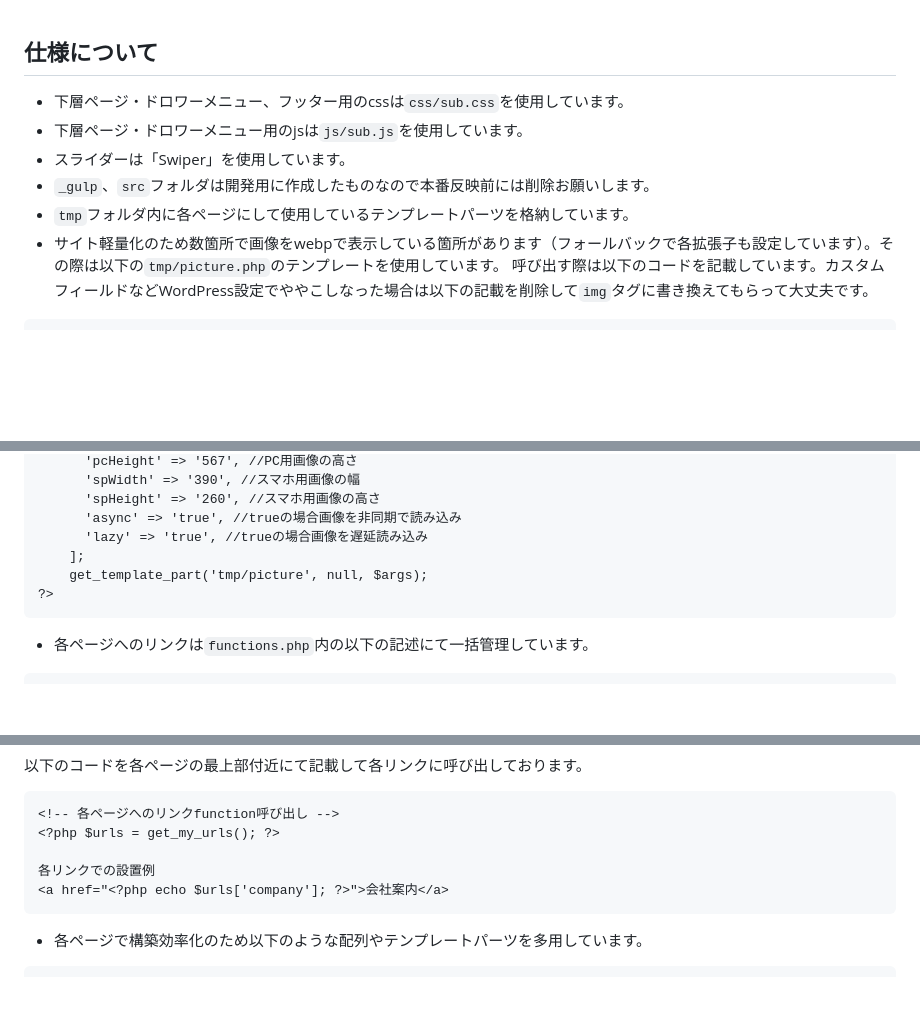
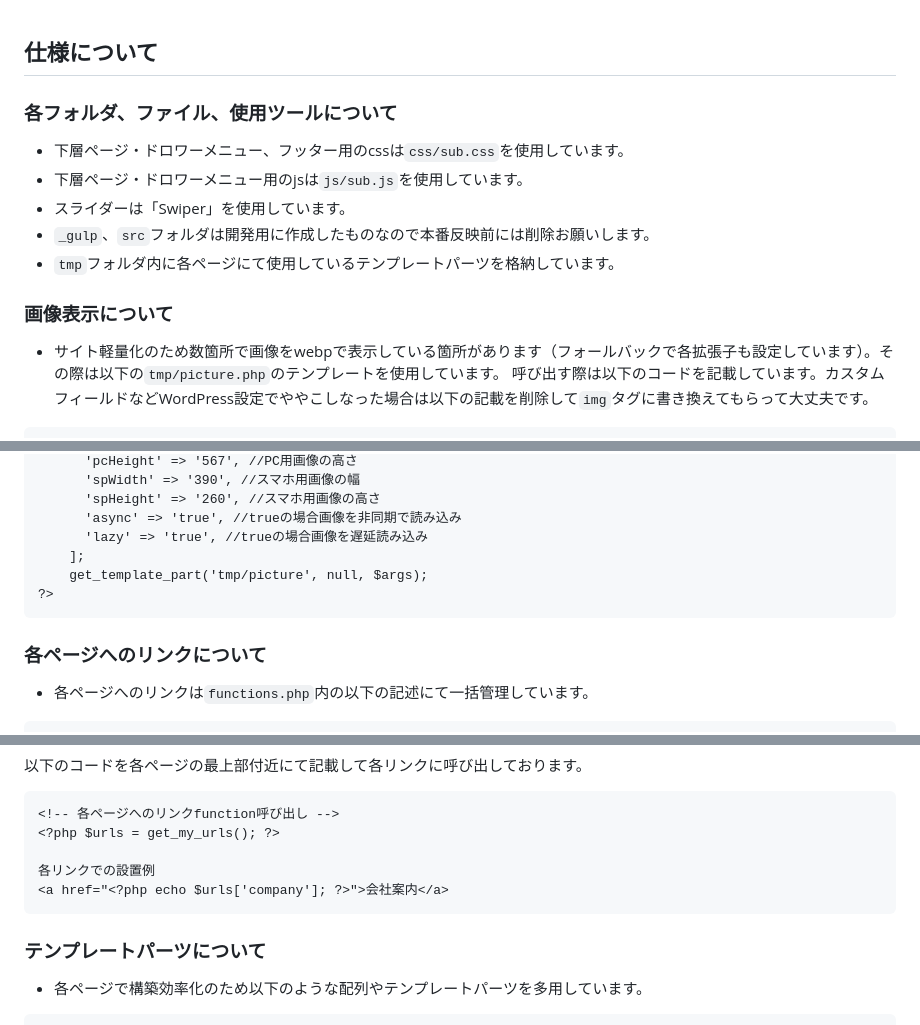
Before and after one commit to tuki-san88/re-tec_site, a Markdown page: README.md, 3 parts joined by grey strips. Rendered like a GitHub page; blank space fills up the shorter version.

Commit message:
read.me追記2

````diff
--- a/README.md
+++ b/README.md
@@ -1,9 +1,11 @@
 ## 仕様について
+### 各フォルダ、ファイル、使用ツールについて
 - 下層ページ・ドロワーメニュー、フッター用のcssは`css/sub.css`を使用しています。
 - 下層ページ・ドロワーメニュー用のjsは`js/sub.js`を使用しています。
 - スライダーは「Swiper」を使用しています。
 - `_gulp`、`src`フォルダは開発用に作成したものなので本番反映前には削除お願いします。
-- `tmp`フォルダ内に各ページにして使用しているテンプレートパーツを格納しています。
+- `tmp`フォルダ内に各ページにて使用しているテンプレートパーツを格納しています。
+### 画像表示について
 - サイト軽量化のため数箇所で画像をwebpで表示している箇所があります（フォールバックで各拡張子も設定しています）。その際は以下の`tmp/picture.php`のテンプレートを使用しています。 呼び出す際は以下のコードを記載しています。カスタムフィールドなどWordPress設定でややこしなった場合は以下の記載を削除して`img`タグに書き換えてもらって大丈夫です。
 ```
 <?php
@@ -24,6 +26,7 @@
     get_template_part('tmp/picture', null, $args);
 ?>
 ```
+### 各ページへのリンクについて
 - 各ページへのリンクは`functions.php`内の以下の記述にて一括管理しています。
 ```
 /* 各ページへのリンク */
@@ -67,6 +70,7 @@ function get_my_urls()
 各リンクでの設置例
 <a href="<?php echo $urls['company']; ?>">会社案内</a>
 ```
+### テンプレートパーツについて
 - 各ページで構築効率化のため以下のような配列やテンプレートパーツを多用しています。
 ```
  <?php
````
